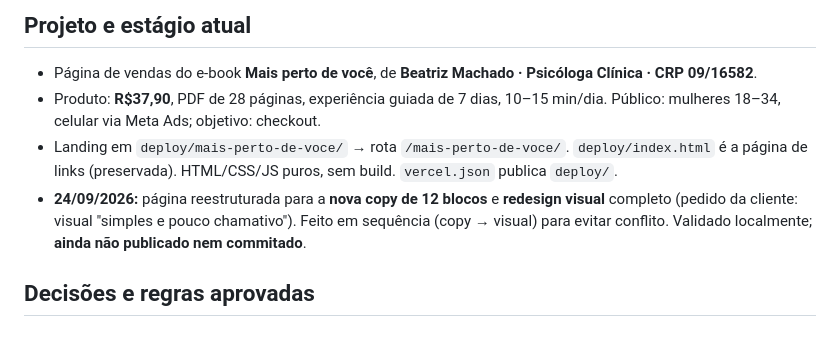
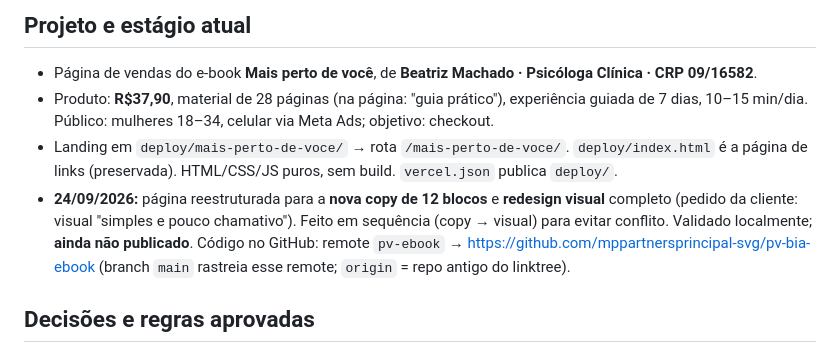
Before and after one commit to mppartnersprincipal-svg/pv-bia-ebook, a Markdown page: MEMORIA.md, the part around the change. GitHub-like rendering.

Commit message:
Atualiza memória do projeto
Co-Authored-By: Claude Opus 5.5 (1M context) <noreply@anthropic.com>

```diff
--- a/MEMORIA.md
+++ b/MEMORIA.md
@@ -5,9 +5,9 @@ Atualizada em **24/09/2026**. Resumo de continuidade para Codex e Claude; detalh
 ## Projeto e estágio atual
 
 - Página de vendas do e-book **Mais perto de você**, de **Beatriz Machado · Psicóloga Clínica · CRP 09/16582**.
-- Produto: **R$37,90**, PDF de 28 páginas, experiência guiada de 7 dias, 10–15 min/dia. Público: mulheres 18–34, celular via Meta Ads; objetivo: checkout.
+- Produto: **R$37,90**, material de 28 páginas (na página: "guia prático"), experiência guiada de 7 dias, 10–15 min/dia. Público: mulheres 18–34, celular via Meta Ads; objetivo: checkout.
 - Landing em `deploy/mais-perto-de-voce/` → rota `/mais-perto-de-voce/`. `deploy/index.html` é a página de links (preservada). HTML/CSS/JS puros, sem build. `vercel.json` publica `deploy/`.
-- **24/09/2026:** página reestruturada para a **nova copy de 12 blocos** e **redesign visual** completo (pedido da cliente: visual "simples e pouco chamativo"). Feito em sequência (copy → visual) para evitar conflito. Validado localmente; **ainda não publicado nem commitado**.
+- **24/09/2026:** página reestruturada para a **nova copy de 12 blocos** e **redesign visual** completo (pedido da cliente: visual "simples e pouco chamativo"). Feito em sequência (copy → visual) para evitar conflito. Validado localmente; **ainda não publicado**. Código no GitHub: remote `pv-ebook` → https://github.com/mppartnersprincipal-svg/pv-bia-ebook (branch `main` rastreia esse remote; `origin` = repo antigo do linktree).
 
 ## Decisões e regras aprovadas
 
```
